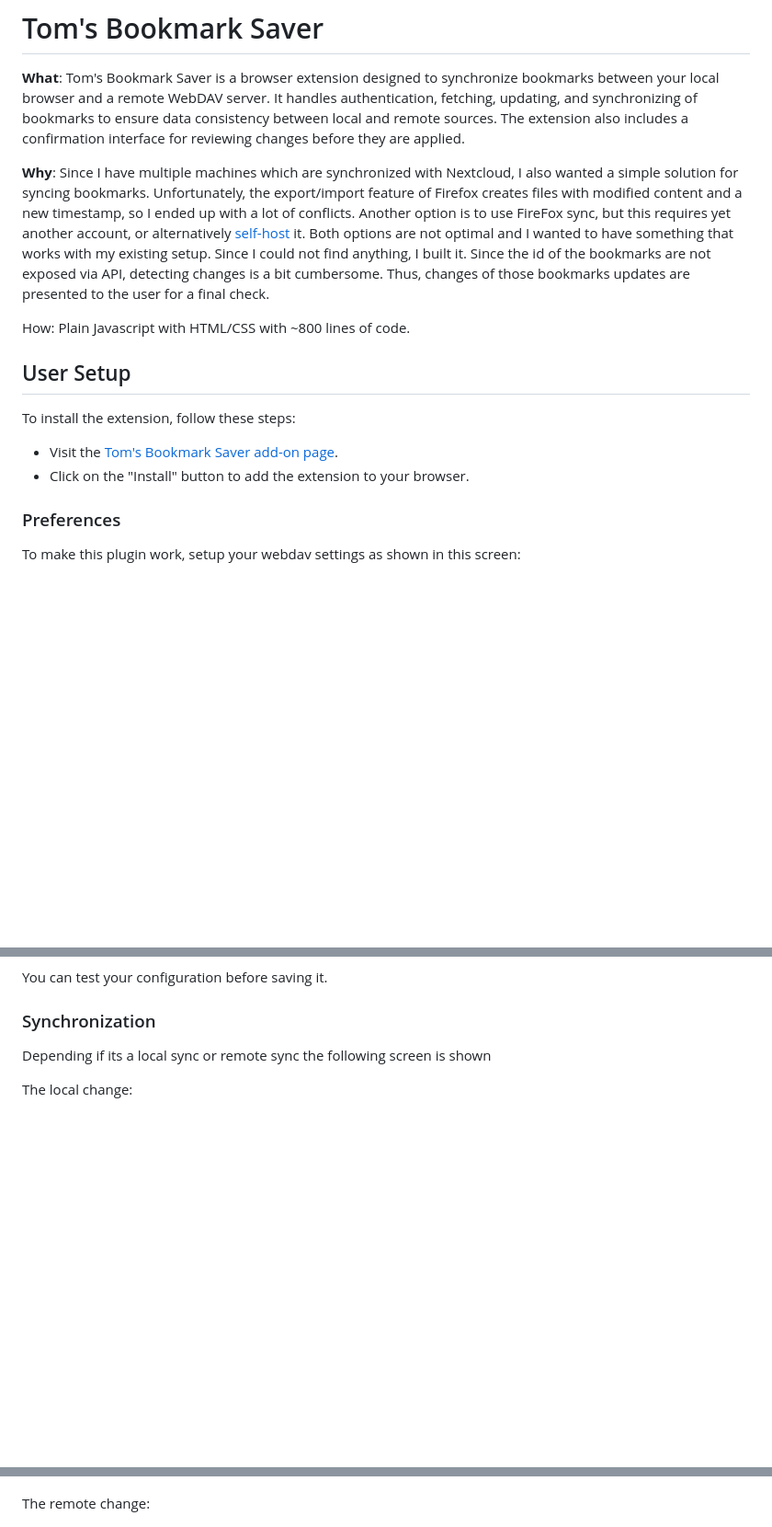
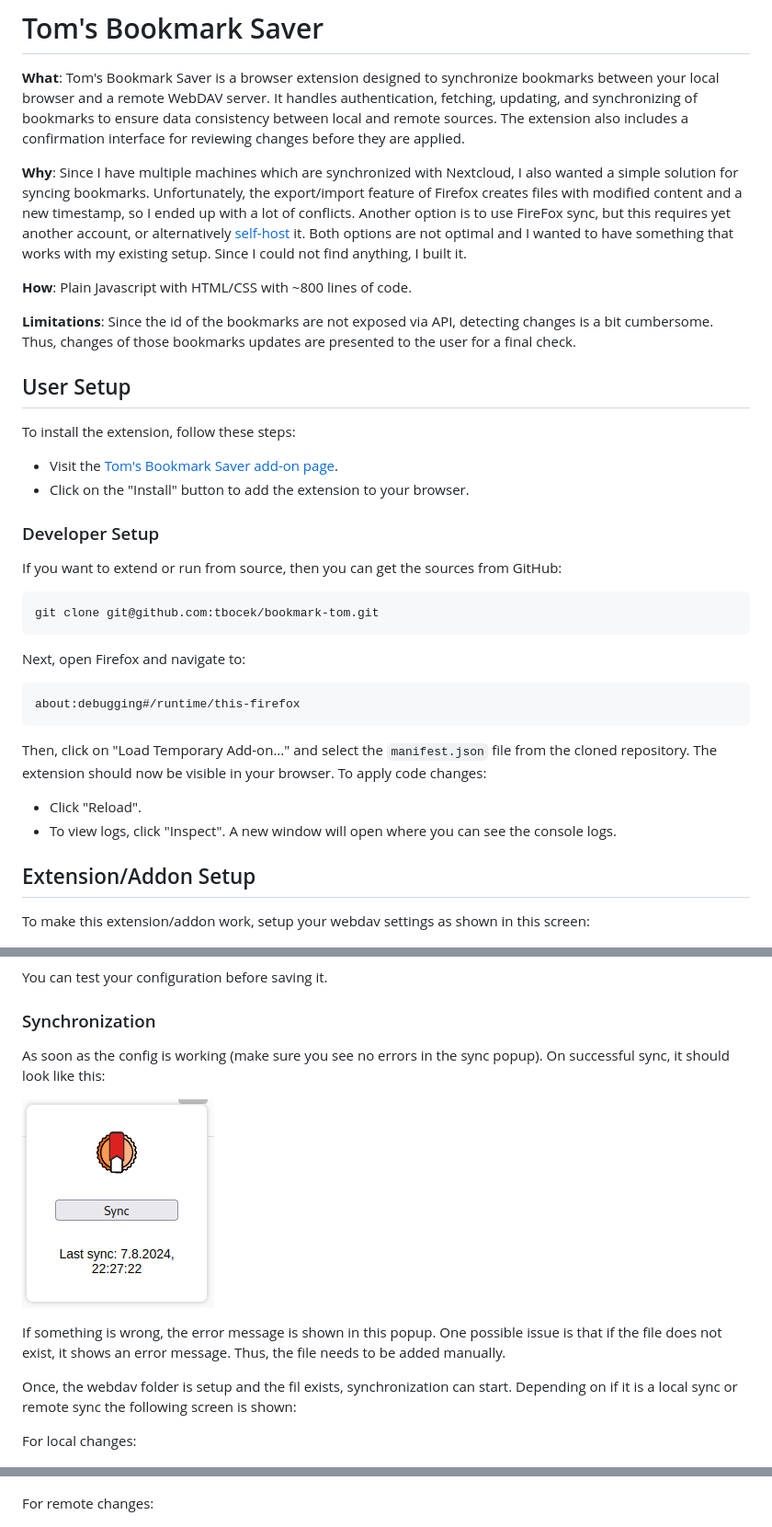
Before and after one commit to tbocek/bookmark-tom, a Markdown page: Readme.md, 3 parts joined by grey strips. Shown at 92% size. GitHub-like rendering; blank space fills up the shorter version.

Commit message:
improved documentation

````diff
--- a/Readme.md
+++ b/Readme.md
@@ -2,9 +2,11 @@
 
 **What**: Tom's Bookmark Saver is a browser extension designed to synchronize bookmarks between your local browser and a remote WebDAV server. It handles authentication, fetching, updating, and synchronizing of bookmarks to ensure data consistency between local and remote sources. The extension also includes a confirmation interface for reviewing changes before they are applied.
 
-**Why**: Since I have multiple machines which are synchronized with Nextcloud, I also wanted a simple solution for syncing bookmarks. Unfortunately, the export/import feature of Firefox creates files with modified content and a new timestamp, so I ended up with a lot of conflicts. Another option is to use FireFox sync, but this requires yet another account, or alternatively [self-host](https://github.com/mozilla-services/syncstorage-rs) it. Both options are not optimal and I wanted to have something that works with my existing setup. Since I could not find anything, I built it. Since the id of the bookmarks are not exposed via API, detecting changes is a bit cumbersome. Thus, changes of those bookmarks updates are presented to the user for a final check.
+**Why**: Since I have multiple machines which are synchronized with Nextcloud, I also wanted a simple solution for syncing bookmarks. Unfortunately, the export/import feature of Firefox creates files with modified content and a new timestamp, so I ended up with a lot of conflicts. Another option is to use FireFox sync, but this requires yet another account, or alternatively [self-host](https://github.com/mozilla-services/syncstorage-rs) it. Both options are not optimal and I wanted to have something that works with my existing setup. Since I could not find anything, I built it.
 
-How: Plain Javascript with HTML/CSS with ~800 lines of code.
+**How**: Plain Javascript with HTML/CSS with ~800 lines of code.
+
+**Limitations**: Since the id of the bookmarks are not exposed via API, detecting changes is a bit cumbersome. Thus, changes of those bookmarks updates are presented to the user for a final check.
 
 ## User Setup
 To install the extension, follow these steps:
@@ -12,8 +14,22 @@ To install the extension, follow these steps:
 * Visit the [Tom's Bookmark Saver add-on page](https://addons.mozilla.org/en-US/firefox/addon/tom-s-bookmark-saver/).
 * Click on the "Install" button to add the extension to your browser.
 
-### Preferences
-To make this plugin work, setup your webdav settings as shown in this screen:
+### Developer Setup
+If you want to extend or run from source, then you can get the sources from GitHub:
+
+```
+git clone git@github.com:tbocek/bookmark-tom.git
+```
+Next, open Firefox and navigate to:
+```
+about:debugging#/runtime/this-firefox
+```
+Then, click on "Load Temporary Add-on..." and select the ```manifest.json``` file from the cloned repository. The extension should now be visible in your browser. To apply code changes:
+   * Click "Reload".
+   * To view logs, click "Inspect". A new window will open where you can see the console logs.
+
+## Extension/Addon Setup
+To make this extension/addon work, setup your webdav settings as shown in this screen:
 
 ![setup](setup.png)
 
@@ -21,13 +37,19 @@ You can test your configuration before saving it.
 
 ### Synchronization
 
-Depending if its a local sync or remote sync the following screen is shown
+As soon as the config is working (make sure you see no errors in the sync popup). On successful sync, it should look like this:
 
-The local change:
+![popup](popup.png)
+
+If something is wrong, the error message is shown in this popup. One possible issue is that if the file does not exist, it shows an error message. Thus, the file needs to be added manually.
+
+Once, the webdav folder is setup and the fil exists, synchronization can start. Depending on if it is a local sync or remote sync the following screen is shown:
+
+For local changes:
 
 ![local](local.png)
 
-The remote change:
+For remote changes:
 
 ![remote](remote.png)
 
````
Also changed, not shown: other parts of Readme.md (+2 -25 lines).
